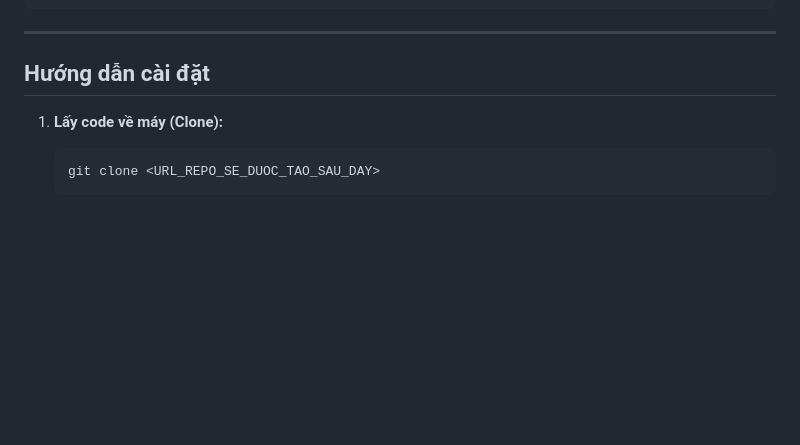
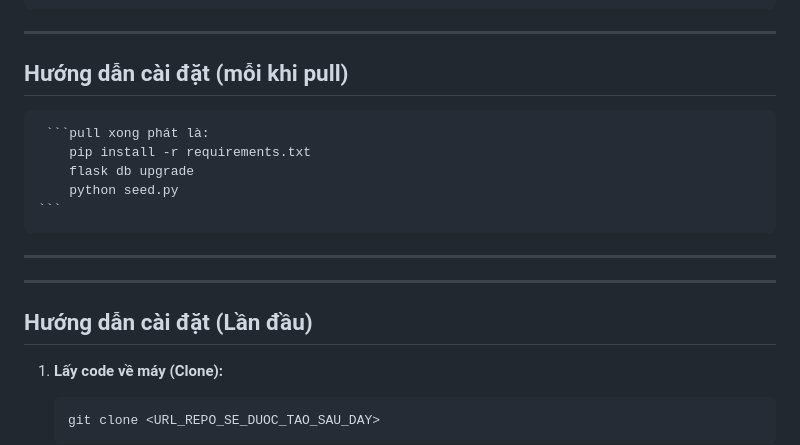
Before and after one commit to BTu-newbiecod/flask-ecommerce-project, a Markdown page: README.md, the part around the change. GitHub-like rendering; blank space fills up the shorter version.

````diff
--- a/README.md
+++ b/README.md
@@ -72,7 +72,17 @@ flask-ecommerce-project/
 
 ---
 
-##  Hướng dẫn cài đặt
+##  Hướng dẫn cài đặt (mỗi khi pull)
+
+     ```pull xong phát là:
+        pip install -r requirements.txt
+        flask db upgrade
+        python seed.py
+    ```
+---
+
+---
+##  Hướng dẫn cài đặt (Lần đầu)
 
 1.  **Lấy code về máy (Clone):**
     ```bash
````
